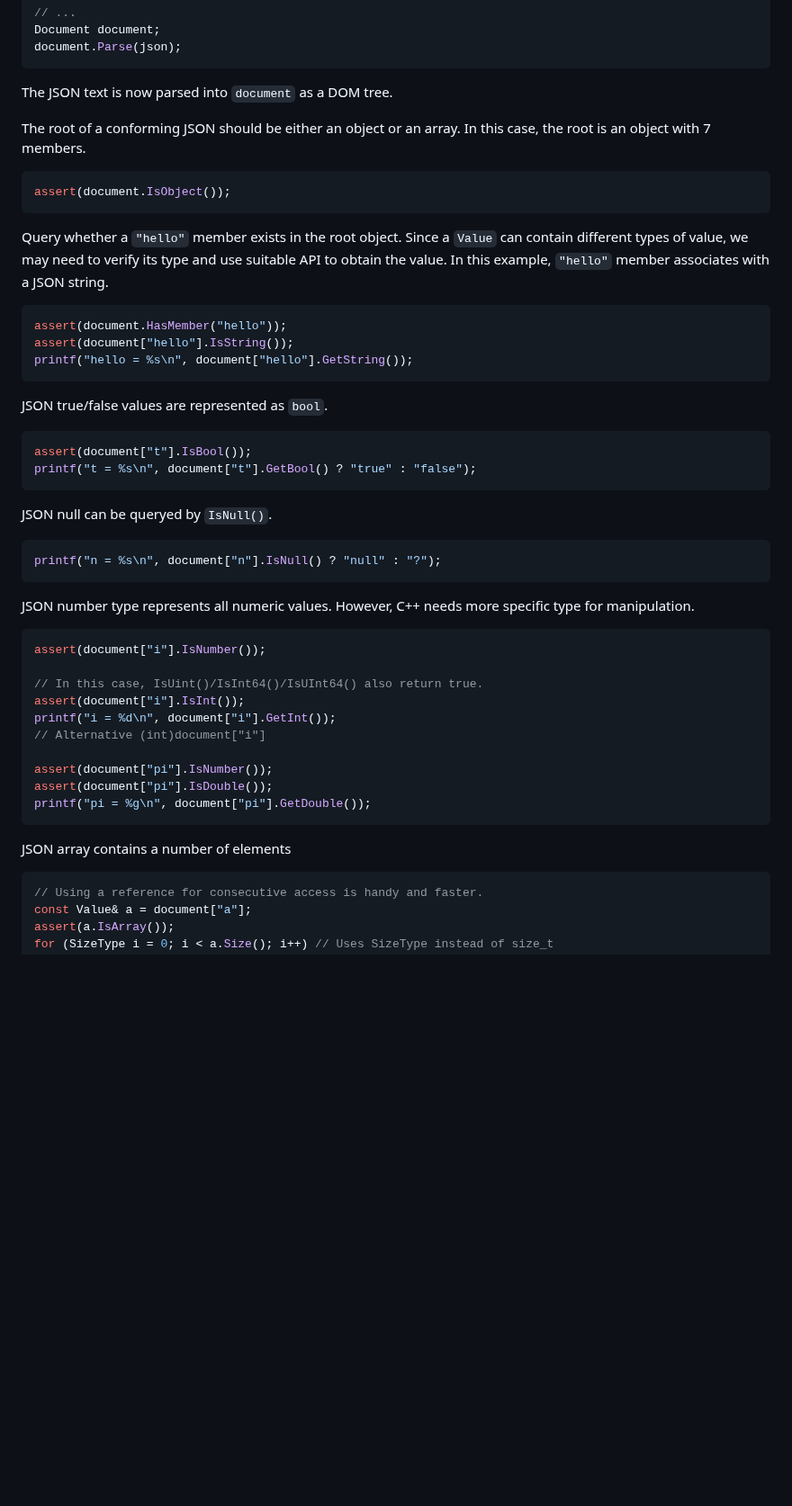
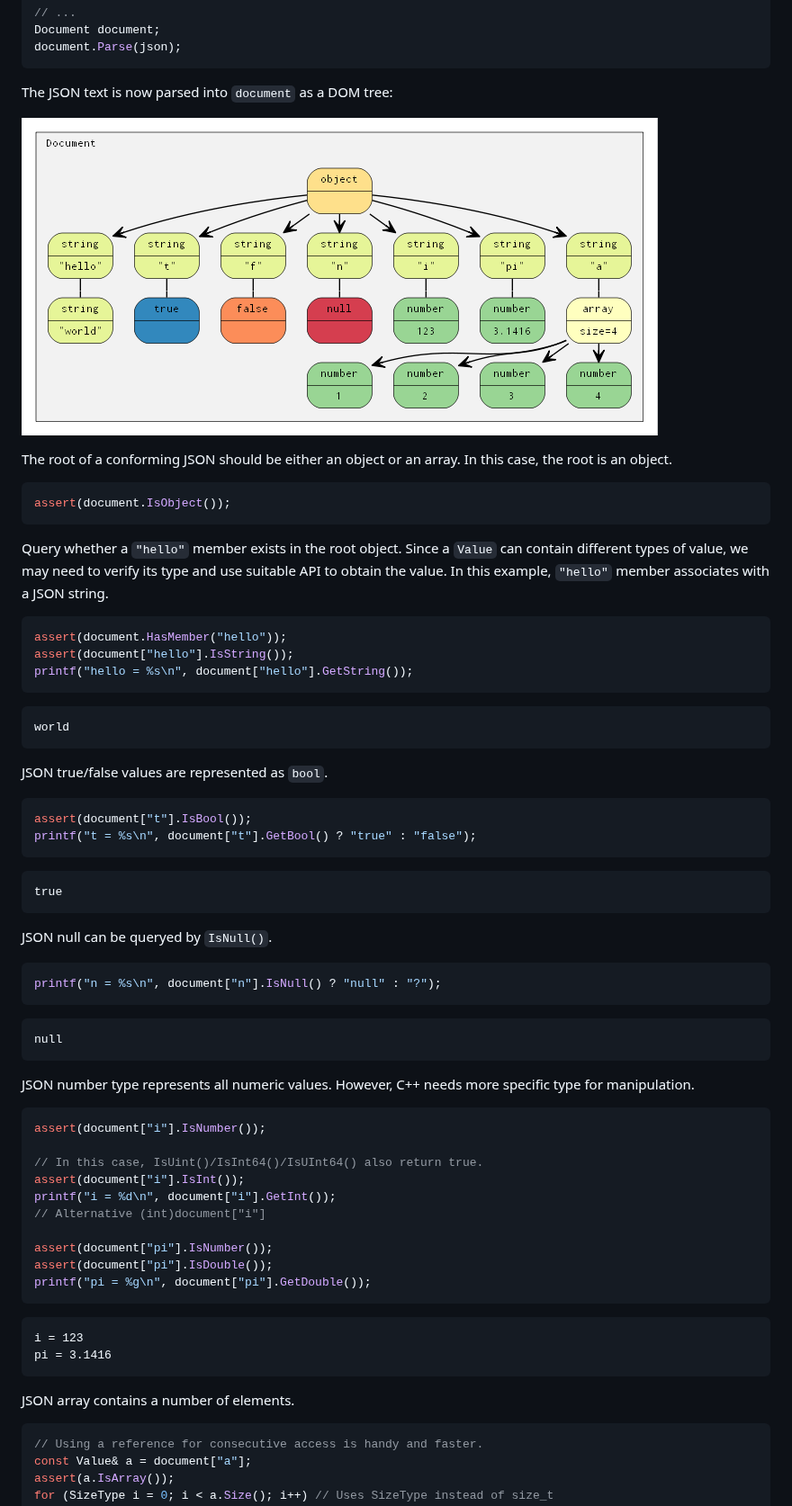
Before and after one commit to Tencent/rapidjson, a Markdown page: doc/tutorial.md, the part around one of its changes. Shown at 90% size. GitHub-like rendering; pictures changed too: doc/diagram/tutorial.png (added); blank space fills up the shorter version.

````diff
--- a/doc/tutorial.md
+++ b/doc/tutorial.md
@@ -36,9 +36,11 @@ Document document;
 document.Parse(json);
 ```
 
-The JSON text is now parsed into `document` as a DOM tree.
+The JSON text is now parsed into `document` as a DOM tree:
 
-The root of a conforming JSON should be either an object or an array. In this case, the root is an object with 7 members.
+![tutorial](diagram/tutorial.png?raw=true)
+
+The root of a conforming JSON should be either an object or an array. In this case, the root is an object.
 ```cpp
 assert(document.IsObject());
 ```
@@ -50,15 +52,27 @@ assert(document["hello"].IsString());
 printf("hello = %s\n", document["hello"].GetString());
 ```
 
+```
+world
+```
+
 JSON true/false values are represented as `bool`.
 ```cpp
 assert(document["t"].IsBool());
 printf("t = %s\n", document["t"].GetBool() ? "true" : "false");
 ```
 
+```
+true
+```
+
 JSON null can be queryed by `IsNull()`.
 ```cpp
 printf("n = %s\n", document["n"].IsNull() ? "null" : "?");
+```
+
+```
+null
 ```
 
 JSON number type represents all numeric values. However, C++ needs more specific type for manipulation.
@@ -76,7 +90,12 @@ assert(document["pi"].IsDouble());
 printf("pi = %g\n", document["pi"].GetDouble());
 ```
 
-JSON array contains a number of elements
+```
+i = 123
+pi = 3.1416
+```
+
+JSON array contains a number of elements.
 ```cpp
 // Using a reference for consecutive access is handy and faster.
 const Value& a = document["a"];
````
Also changed, not shown: other parts of doc/tutorial.md (+126 -11 lines), 3 other files.
